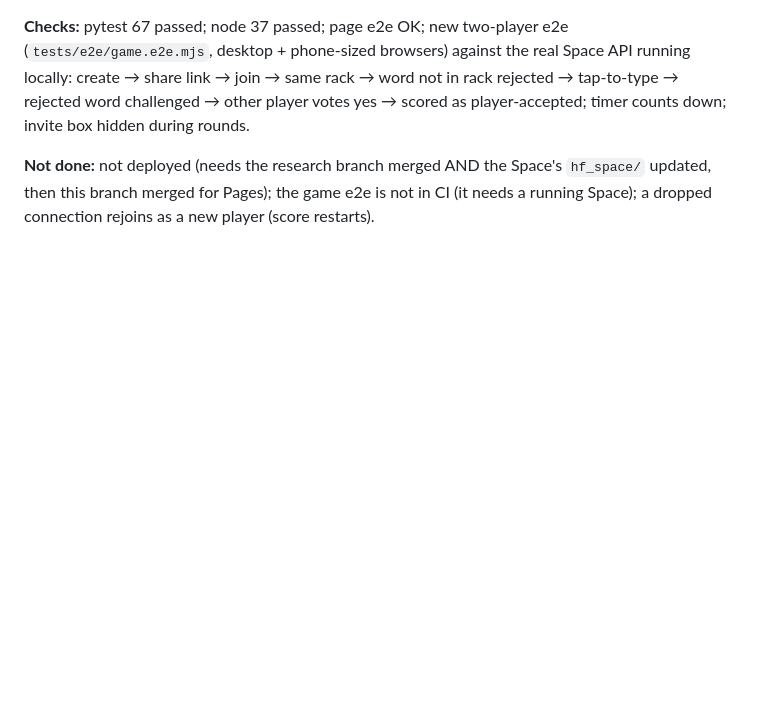
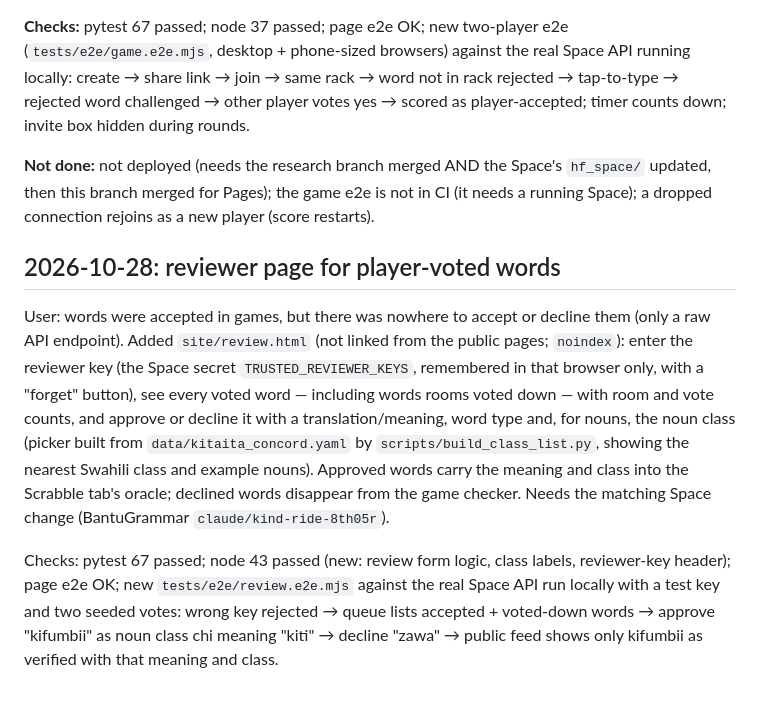
Before and after one commit to mpily/bantugrammar-app, a Markdown page: status.md, the part around the change. Rendered like a GitHub page; blank space fills up the shorter version.

```diff
--- a/status.md
+++ b/status.md
@@ -161,3 +161,25 @@ rack rejected → tap-to-type → rejected word challenged → other player vote
 `hf_space/` updated, then this branch merged for Pages); the game e2e is not in
 CI (it needs a running Space); a dropped connection rejoins as a new player
 (score restarts).
+
+## 2026-10-28: reviewer page for player-voted words
+
+User: words were accepted in games, but there was nowhere to accept or decline
+them (only a raw API endpoint). Added `site/review.html` (not linked from the
+public pages; `noindex`): enter the reviewer key (the Space secret
+`TRUSTED_REVIEWER_KEYS`, remembered in that browser only, with a "forget"
+button), see every voted word — including words rooms voted down — with room
+and vote counts, and approve or decline it with a translation/meaning, word
+type and, for nouns, the noun class (picker built from
+`data/kitaita_concord.yaml` by `scripts/build_class_list.py`, showing the
+nearest Swahili class and example nouns). Approved words carry the meaning and
+class into the Scrabble tab's oracle; declined words disappear from the game
+checker. Needs the matching Space change (BantuGrammar
+`claude/kind-ride-8th05r`).
+
+Checks: pytest 67 passed; node 43 passed (new: review form logic, class
+labels, reviewer-key header); page e2e OK; new `tests/e2e/review.e2e.mjs`
+against the real Space API run locally with a test key and two seeded votes:
+wrong key rejected → queue lists accepted + voted-down words → approve
+"kifumbii" as noun class chi meaning "kiti" → decline "zawa" → public feed
+shows only kifumbii as verified with that meaning and class.
```
Also changed, not shown: README.md (+2 -0 lines), docs/space_api.md (+31 -6 lines).
